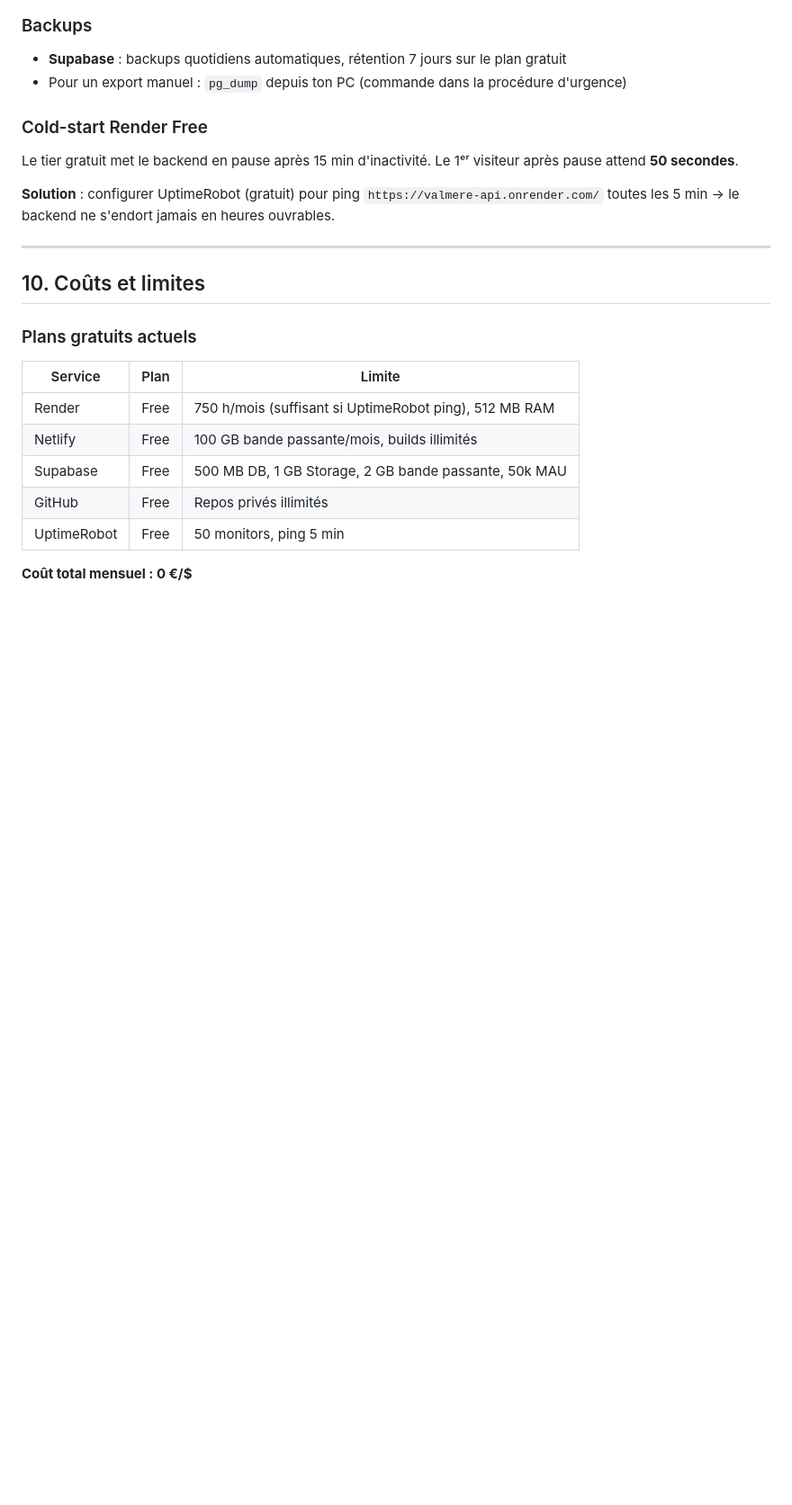
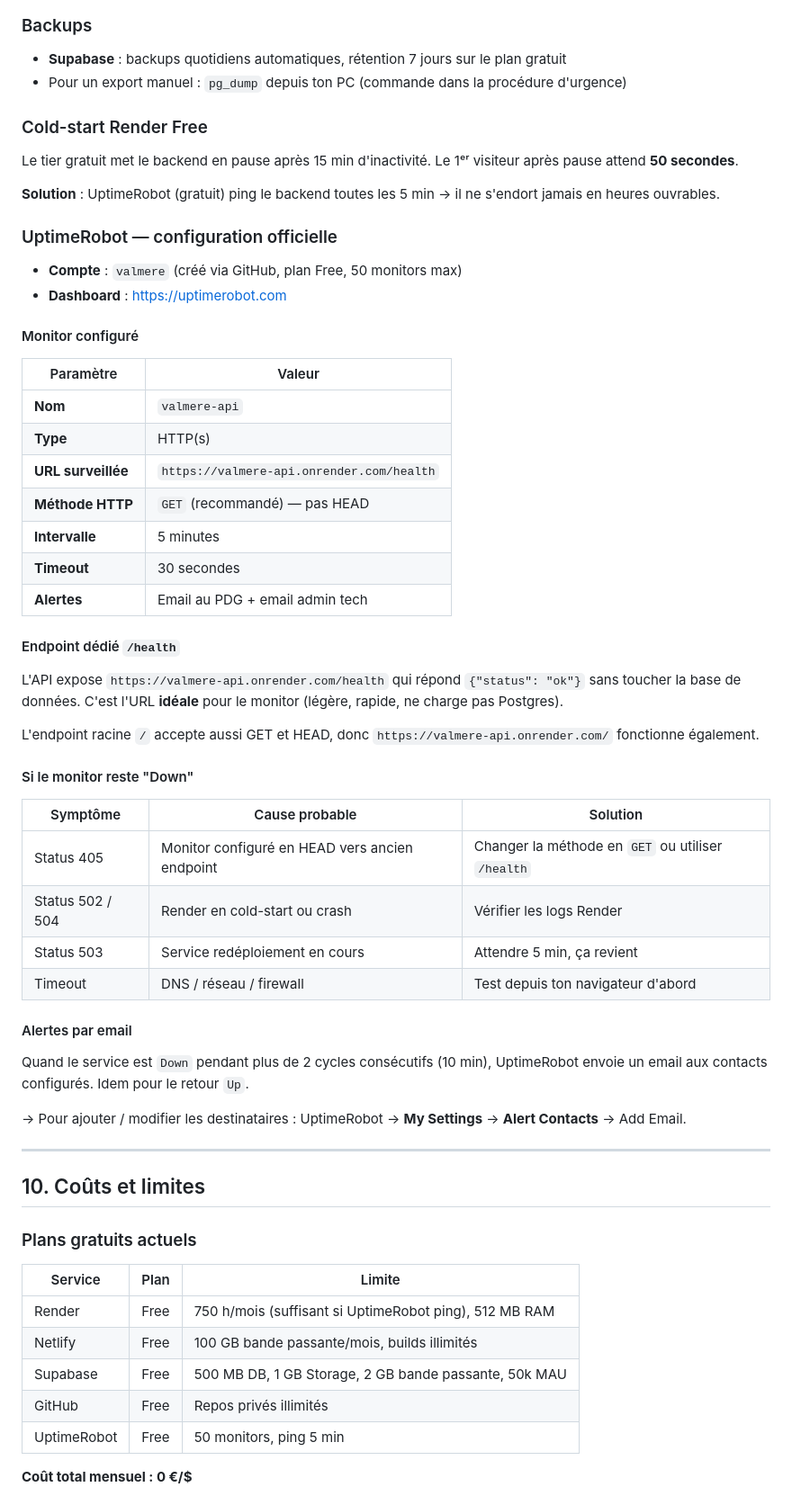
Before and after one commit to Valmere/Project, a Markdown page: docs/GUIDE_ADMIN_DEV.md, the part around one of its changes. Shown at 90% size. GitHub-like rendering; blank space fills up the shorter version.

Commit message:
docs: detail UptimeRobot configuration (monitor, GET method, /health endpoint)

```diff
--- a/docs/GUIDE_ADMIN_DEV.md
+++ b/docs/GUIDE_ADMIN_DEV.md
@@ -331,7 +331,45 @@ git push origin main
 
 Le tier gratuit met le backend en pause après 15 min d'inactivité. Le 1ᵉʳ visiteur après pause attend **50 secondes**.
 
-**Solution** : configurer UptimeRobot (gratuit) pour ping `https://valmere-api.onrender.com/` toutes les 5 min → le backend ne s'endort jamais en heures ouvrables.
+**Solution** : UptimeRobot (gratuit) ping le backend toutes les 5 min → il ne s'endort jamais en heures ouvrables.
+
+### UptimeRobot — configuration officielle
+
+- **Compte** : `valmere` (créé via GitHub, plan Free, 50 monitors max)
+- **Dashboard** : https://uptimerobot.com
+
+#### Monitor configuré
+
+| Paramètre | Valeur |
+|---|---|
+| **Nom** | `valmere-api` |
+| **Type** | HTTP(s) |
+| **URL surveillée** | `https://valmere-api.onrender.com/health` |
+| **Méthode HTTP** | `GET` (recommandé) — pas HEAD |
+| **Intervalle** | 5 minutes |
+| **Timeout** | 30 secondes |
+| **Alertes** | Email au PDG + email admin tech |
+
+#### Endpoint dédié `/health`
+
+L'API expose `https://valmere-api.onrender.com/health` qui répond `{"status": "ok"}` sans toucher la base de données. C'est l'URL **idéale** pour le monitor (légère, rapide, ne charge pas Postgres).
+
+L'endpoint racine `/` accepte aussi GET et HEAD, donc `https://valmere-api.onrender.com/` fonctionne également.
+
+#### Si le monitor reste "Down"
+
+| Symptôme | Cause probable | Solution |
+|---|---|---|
+| Status 405 | Monitor configuré en HEAD vers ancien endpoint | Changer la méthode en `GET` ou utiliser `/health` |
+| Status 502 / 504 | Render en cold-start ou crash | Vérifier les logs Render |
+| Status 503 | Service redéploiement en cours | Attendre 5 min, ça revient |
+| Timeout | DNS / réseau / firewall | Test depuis ton navigateur d'abord |
+
+#### Alertes par email
+
+Quand le service est `Down` pendant plus de 2 cycles consécutifs (10 min), UptimeRobot envoie un email aux contacts configurés. Idem pour le retour `Up`.
+
+→ Pour ajouter / modifier les destinataires : UptimeRobot → **My Settings** → **Alert Contacts** → Add Email.
 
 ---
 
```
Also changed, not shown: other parts of docs/GUIDE_ADMIN_DEV.md (+5 -5 lines).
